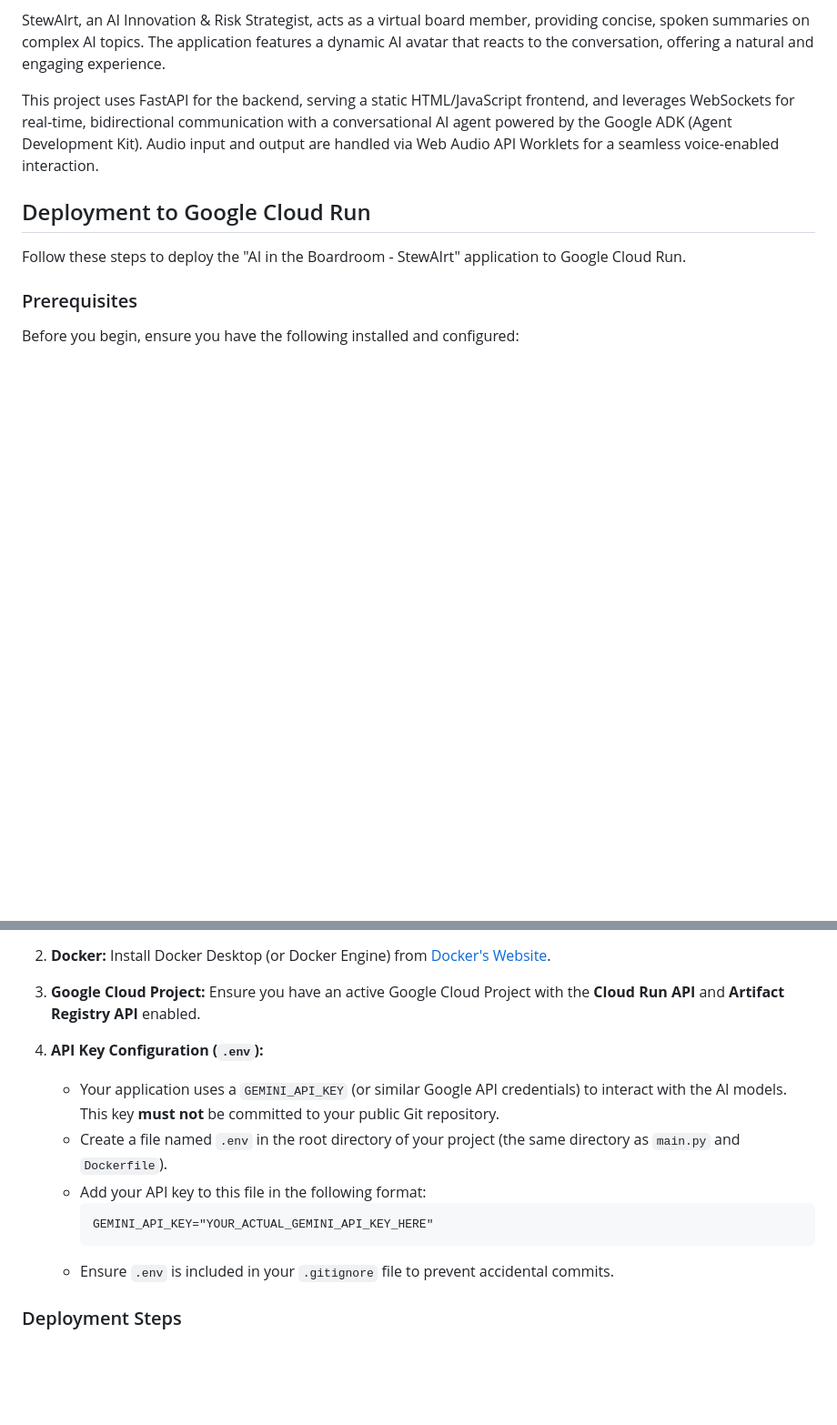
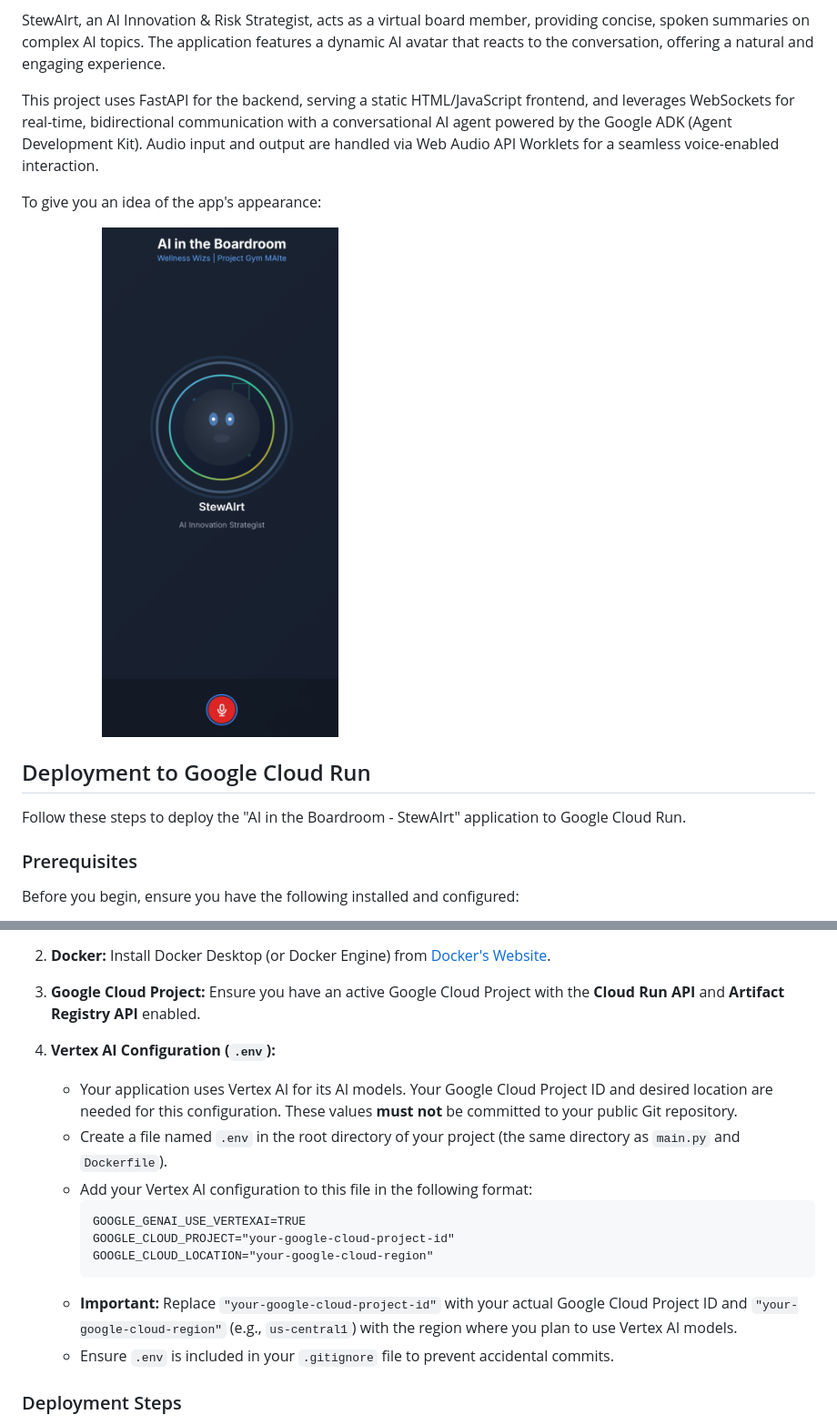
Before and after one commit to sandipdatta/stewairt, a Markdown page: README.md, 2 parts joined by grey strips. Shown at 91% size. Drawn GitHub-style; blank space fills up the shorter version.

````diff
--- a/README.md
+++ b/README.md
@@ -7,6 +7,11 @@
 StewAIrt, an AI Innovation & Risk Strategist, acts as a virtual board member, providing concise, spoken summaries on complex AI topics. The application features a dynamic AI avatar that reacts to the conversation, offering a natural and engaging experience.
 
 This project uses FastAPI for the backend, serving a static HTML/JavaScript frontend, and leverages WebSockets for real-time, bidirectional communication with a conversational AI agent powered by the Google ADK (Agent Development Kit). Audio input and output are handled via Web Audio API Worklets for a seamless voice-enabled interaction.
+
+To give you an idea of the app's appearance:
+
+<img src="static/stewairt.png" alt="StewAIrt App Screenshot" width="50%" />
+
 
 ## Deployment to Google Cloud Run
 
@@ -25,13 +30,16 @@ Before you begin, ensure you have the following installed and configured:
 
 3.  **Google Cloud Project:** Ensure you have an active Google Cloud Project with the **Cloud Run API** and **Artifact Registry API** enabled.
 
-4.  **API Key Configuration (`.env`):**
-    * Your application uses a `GEMINI_API_KEY` (or similar Google API credentials) to interact with the AI models. This key **must not** be committed to your public Git repository.
+4.  **Vertex AI Configuration (`.env`):**
+    * Your application uses Vertex AI for its AI models. Your Google Cloud Project ID and desired location are needed for this configuration. These values **must not** be committed to your public Git repository.
     * Create a file named `.env` in the root directory of your project (the same directory as `main.py` and `Dockerfile`).
-    * Add your API key to this file in the following format:
+    * Add your Vertex AI configuration to this file in the following format:
         ```
-        GEMINI_API_KEY="YOUR_ACTUAL_GEMINI_API_KEY_HERE"
+        GOOGLE_GENAI_USE_VERTEXAI=TRUE
+        GOOGLE_CLOUD_PROJECT="your-google-cloud-project-id"
+        GOOGLE_CLOUD_LOCATION="your-google-cloud-region"
         ```
+    * **Important:** Replace `"your-google-cloud-project-id"` with your actual Google Cloud Project ID and `"your-google-cloud-region"` (e.g., `us-central1`) with the region where you plan to use Vertex AI models.
     * Ensure `.env` is included in your `.gitignore` file to prevent accidental commits.
 
 ### Deployment Steps
````
